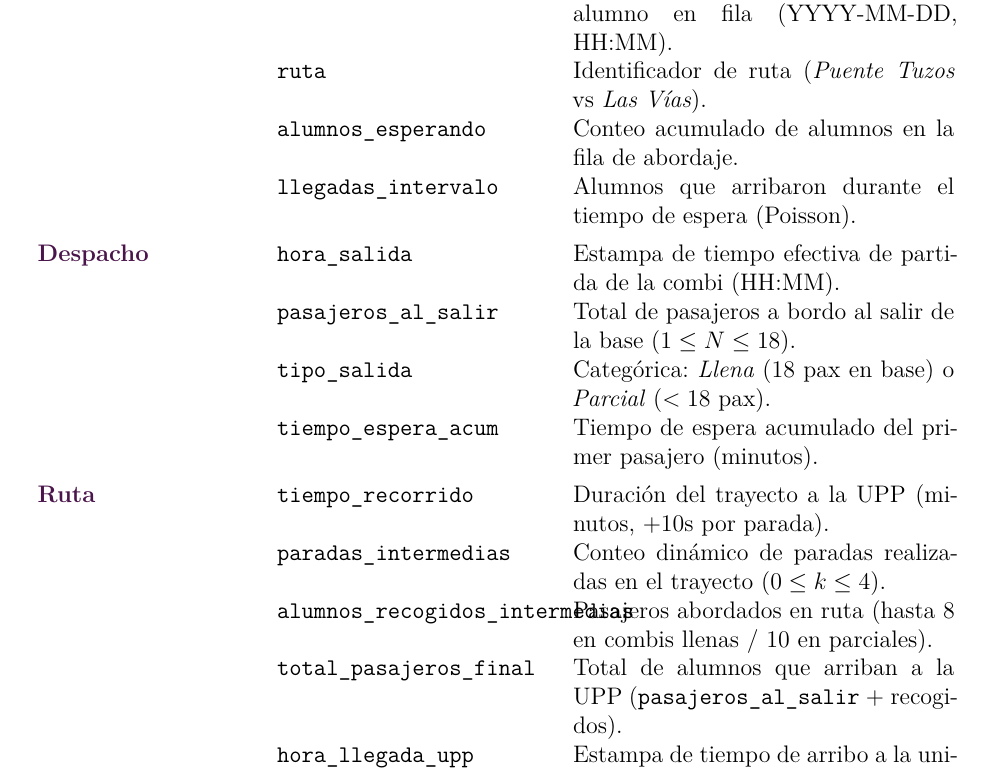
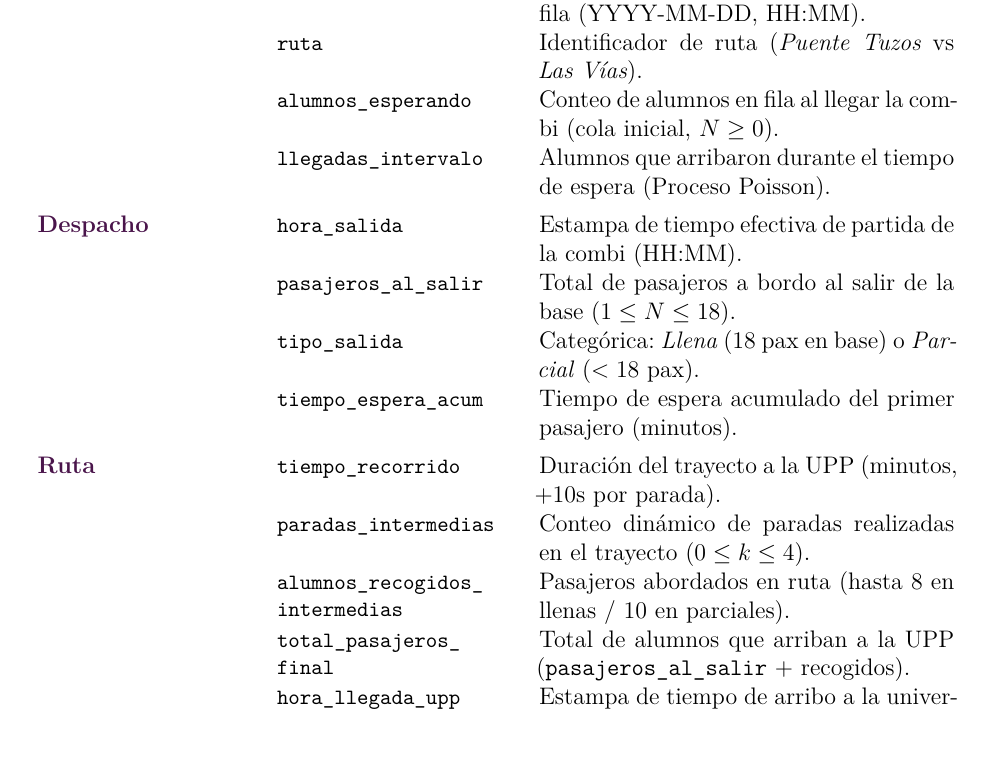
Before and after one commit to E33-a/upp-route-rl, a LaTeX document (Documentation/Proyecto.tex, which reads Documentation/modules/2_dataset_simulation.tex): part of page 5 of 14, cut so that both start at the same text. Compiled offline with XeLaTeX.

Commit message:
fix(latex): Adjust table column formatting and line breaks to fit within page margins

```diff
--- a/Documentation/modules/2_dataset_simulation.tex
+++ b/Documentation/modules/2_dataset_simulation.tex
@@ -34,25 +34,26 @@ El dataset simulado se exporta como archivo CSV (\texttt{data/demand\_dataset.cs
 	\centering
 	\caption{Estructura del Dataset Simulado de Demanda y Despachos (13 Campos Rúbrica)}
 	\label{tab:dataset_schema}
-	\begin{tabularx}{\textwidth}{>{\bfseries\color{purpleUPP}}l p{4.8cm} X}
+	\begin{tabularx}{\textwidth}{>{\bfseries\color{purpleUPP}}l >{\small\ttfamily}p{4.2cm} X}
 		\toprule
-		Categoría Rúbrica & Columna & Descripción Técnica \\
+		\rowcolor{purpleUPP!10!white}
+		\textbf{Categoría Rúbrica} & \textbf{Columna} & \textbf{Descripción Técnica} \\
 		\midrule
-		Demanda & \texttt{fecha}, \texttt{hora} & Estampa de tiempo del primer alumno en fila (YYYY-MM-DD, HH:MM). \\
-		& \texttt{ruta} & Identificador de ruta (\textit{Puente Tuzos} vs \textit{Las Vías}). \\
-		& \texttt{alumnos\_esperando} & Conteo acumulado de alumnos en la fila de abordaje. \\
-		& \texttt{llegadas\_intervalo} & Alumnos que arribaron durante el tiempo de espera (Poisson). \\
+		Demanda & fecha, hora & Estampa de tiempo del primer alumno en fila (YYYY-MM-DD, HH:MM). \\
+		& ruta & Identificador de ruta (\textit{Puente Tuzos} vs \textit{Las Vías}). \\
+		& alumnos\_esperando & Conteo de alumnos en fila al llegar la combi (cola inicial, $N \ge 0$). \\
+		& llegadas\_intervalo & Alumnos que arribaron durante el tiempo de espera (Proceso Poisson). \\
 		\addlinespace[0.4em]
-		Despacho & \texttt{hora\_salida} & Estampa de tiempo efectiva de partida de la combi (HH:MM). \\
-		& \texttt{pasajeros\_al\_salir} & Total de pasajeros a bordo al salir de la base ($1 \le N \le 18$). \\
-		& \texttt{tipo\_salida} & Categórica: \textit{Llena} (18 pax en base) o \textit{Parcial} ($<18$ pax). \\
-		& \texttt{tiempo\_espera\_acum} & Tiempo de espera acumulado del primer pasajero (minutos). \\
+		Despacho & hora\_salida & Estampa de tiempo efectiva de partida de la combi (HH:MM). \\
+		& pasajeros\_al\_salir & Total de pasajeros a bordo al salir de la base ($1 \le N \le 18$). \\
+		& tipo\_salida & Categórica: \textit{Llena} (18 pax en base) o \textit{Parcial} ($<18$ pax). \\
+		& tiempo\_espera\_acum & Tiempo de espera acumulado del primer pasajero (minutos). \\
 		\addlinespace[0.4em]
-		Ruta & \texttt{tiempo\_recorrido} & Duración del trayecto a la UPP (minutos, $+10$s por parada). \\
-		& \texttt{paradas\_intermedias} & Conteo dinámico de paradas realizadas en el trayecto ($0 \le k \le 4$). \\
-		& \texttt{alumnos\_recogidos\_intermedias} & Pasajeros abordados en ruta (hasta 8 en combis llenas / 10 en parciales). \\
-		& \texttt{total\_pasajeros\_final} & Total de alumnos que arriban a la UPP (\texttt{pasajeros\_al\_salir} + recogidos). \\
-		& \texttt{hora\_llegada\_upp} & Estampa de tiempo de arribo a la universidad (HH:MM). \\
+		Ruta & tiempo\_recorrido & Duración del trayecto a la UPP (minutos, $+10$s por parada). \\
+		& paradas\_intermedias & Conteo dinámico de paradas realizadas en el trayecto ($0 \le k \le 4$). \\
+		& alumnos\_recogidos\_\newline intermedias & Pasajeros abordados en ruta (hasta 8 en llenas / 10 en parciales). \\
+		& total\_pasajeros\_\newline final & Total de alumnos que arriban a la UPP (\texttt{pasajeros\_al\_salir} + recogidos). \\
+		& hora\_llegada\_upp & Estampa de tiempo de arribo a la universidad (HH:MM). \\
 		\bottomrule
 	\end{tabularx}
 \end{table}
```
Also changed, not shown: Documentation/Proyecto.pdf.
